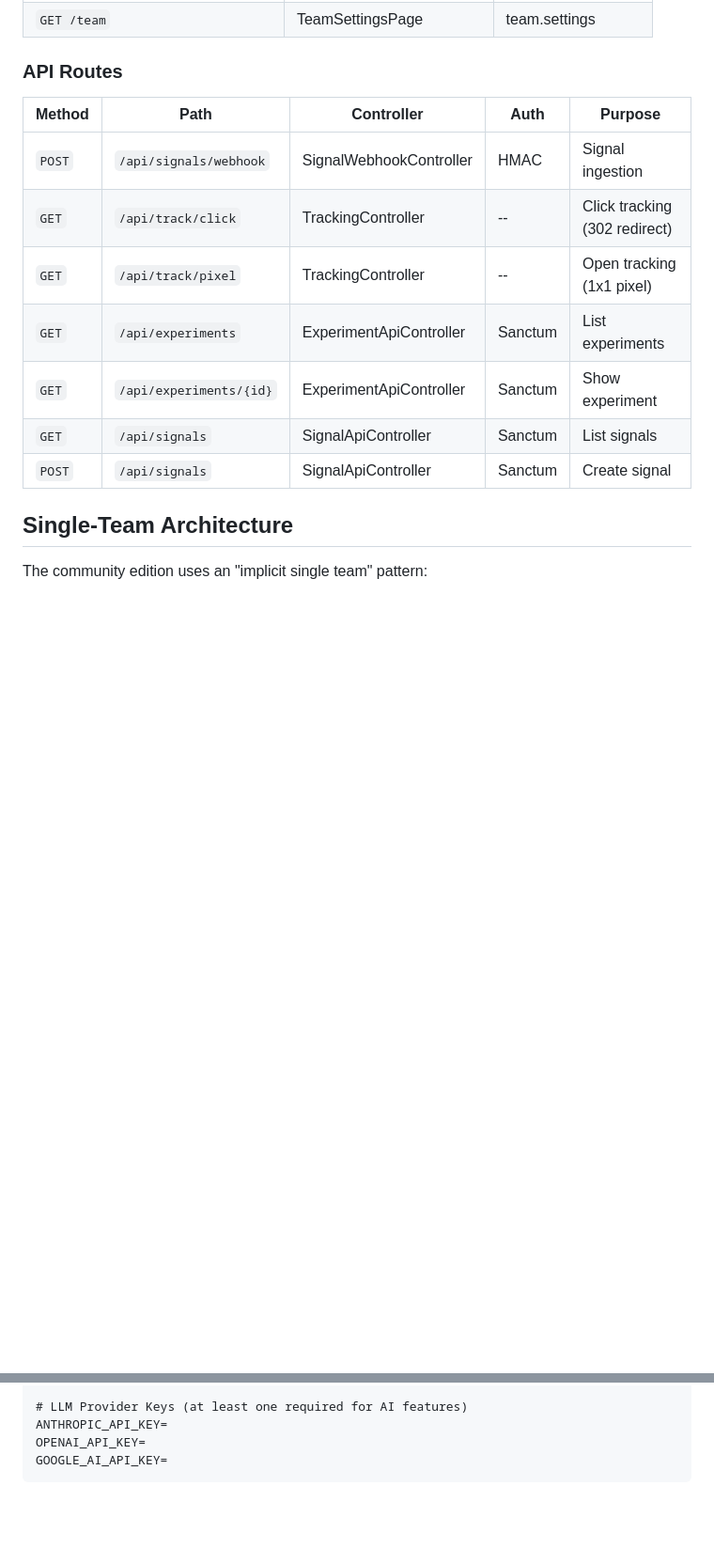
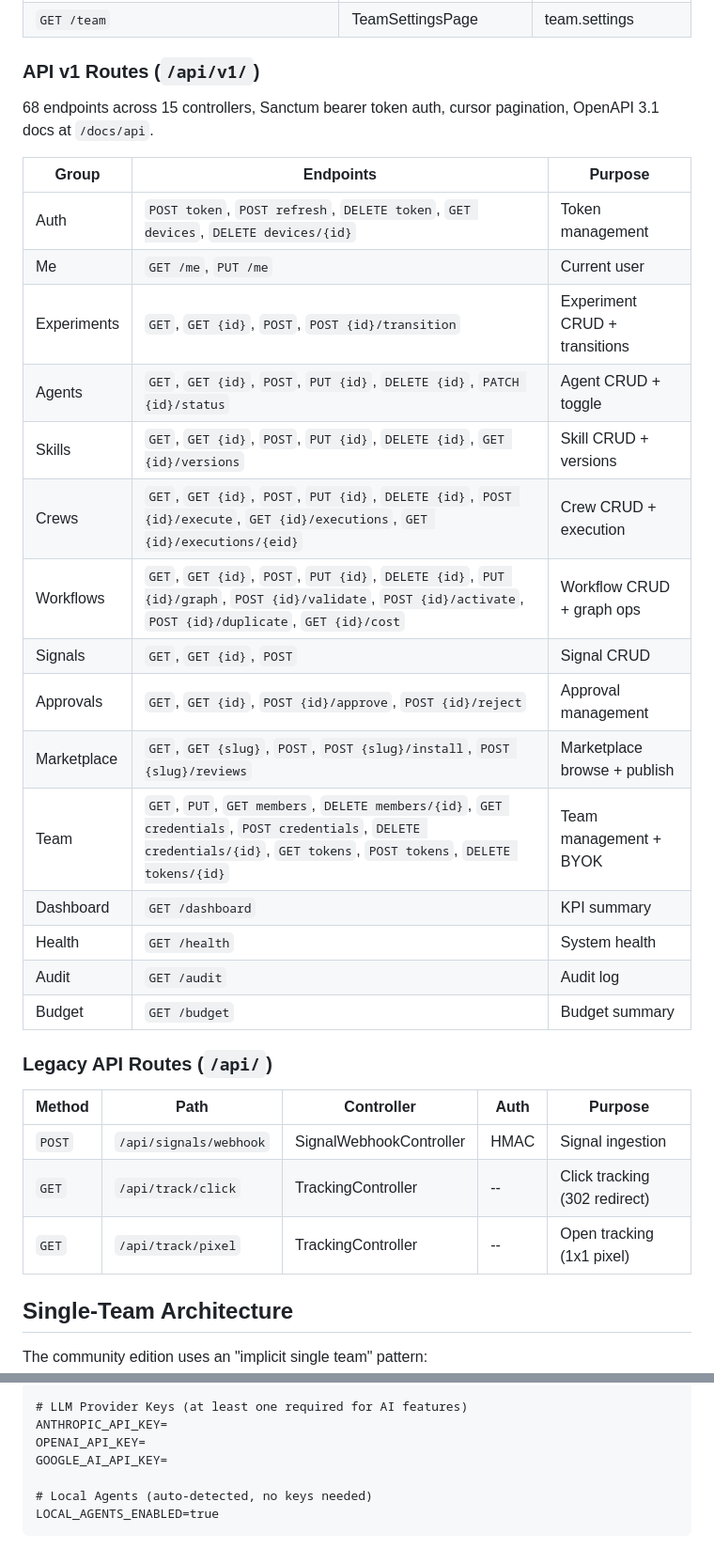
Before and after one commit to escapeboy/agent-fleet-o, a Markdown page: CLAUDE.md, 2 parts joined by grey strips. Shown at 94% size. Drawn GitHub-style; blank space fills up the shorter version.

````diff
--- a/CLAUDE.md
+++ b/CLAUDE.md
@@ -139,16 +166,34 @@ app/
 | `GET /team` | TeamSettingsPage | team.settings |
 
-### API Routes
+### API v1 Routes (`/api/v1/`)
+
+68 endpoints across 15 controllers, Sanctum bearer token auth, cursor pagination, OpenAPI 3.1 docs at `/docs/api`.
+
+| Group | Endpoints | Purpose |
+|-------|-----------|---------|
+| Auth | `POST token`, `POST refresh`, `DELETE token`, `GET devices`, `DELETE devices/{id}` | Token management |
+| Me | `GET /me`, `PUT /me` | Current user |
+| Experiments | `GET`, `GET {id}`, `POST`, `POST {id}/transition` | Experiment CRUD + transitions |
+| Agents | `GET`, `GET {id}`, `POST`, `PUT {id}`, `DELETE {id}`, `PATCH {id}/status` | Agent CRUD + toggle |
+| Skills | `GET`, `GET {id}`, `POST`, `PUT {id}`, `DELETE {id}`, `GET {id}/versions` | Skill CRUD + versions |
+| Crews | `GET`, `GET {id}`, `POST`, `PUT {id}`, `DELETE {id}`, `POST {id}/execute`, `GET {id}/executions`, `GET {id}/executions/{eid}` | Crew CRUD + execution |
+| Workflows | `GET`, `GET {id}`, `POST`, `PUT {id}`, `DELETE {id}`, `PUT {id}/graph`, `POST {id}/validate`, `POST {id}/activate`, `POST {id}/duplicate`, `GET {id}/cost` | Workflow CRUD + graph ops |
+| Signals | `GET`, `GET {id}`, `POST` | Signal CRUD |
+| Approvals | `GET`, `GET {id}`, `POST {id}/approve`, `POST {id}/reject` | Approval management |
+| Marketplace | `GET`, `GET {slug}`, `POST`, `POST {slug}/install`, `POST {slug}/reviews` | Marketplace browse + publish |
+| Team | `GET`, `PUT`, `GET members`, `DELETE members/{id}`, `GET credentials`, `POST credentials`, `DELETE credentials/{id}`, `GET tokens`, `POST tokens`, `DELETE tokens/{id}` | Team management + BYOK |
+| Dashboard | `GET /dashboard` | KPI summary |
+| Health | `GET /health` | System health |
+| Audit | `GET /audit` | Audit log |
+| Budget | `GET /budget` | Budget summary |
+
+### Legacy API Routes (`/api/`)
 
 | Method | Path | Controller | Auth | Purpose |
 |--------|------|------------|------|---------|
 | `POST` | `/api/signals/webhook` | SignalWebhookController | HMAC | Signal ingestion |
 | `GET` | `/api/track/click` | TrackingController | -- | Click tracking (302 redirect) |
 | `GET` | `/api/track/pixel` | TrackingController | -- | Open tracking (1x1 pixel) |
-| `GET` | `/api/experiments` | ExperimentApiController | Sanctum | List experiments |
-| `GET` | `/api/experiments/{id}` | ExperimentApiController | Sanctum | Show experiment |
-| `GET` | `/api/signals` | SignalApiController | Sanctum | List signals |
-| `POST` | `/api/signals` | SignalApiController | Sanctum | Create signal |
 
 ## Single-Team Architecture
 
@@ -269,4 +323,7 @@ SESSION_DRIVER=redis             # Redis-backed sessions
 ANTHROPIC_API_KEY=
 OPENAI_API_KEY=
 GOOGLE_AI_API_KEY=
+
+# Local Agents (auto-detected, no keys needed)
+LOCAL_AGENTS_ENABLED=true
 ```
````
Also changed, not shown: other parts of CLAUDE.md (+51 -15 lines).
